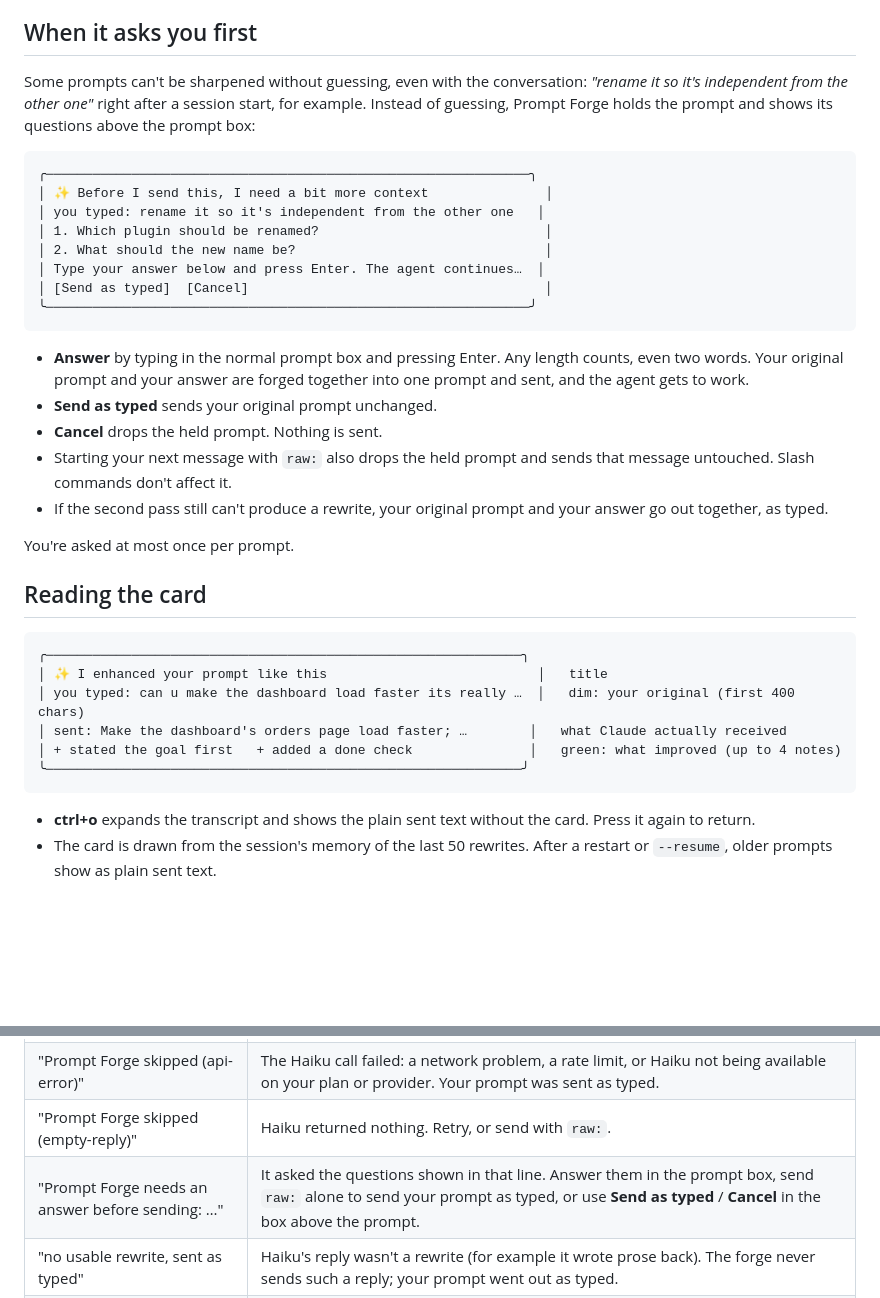
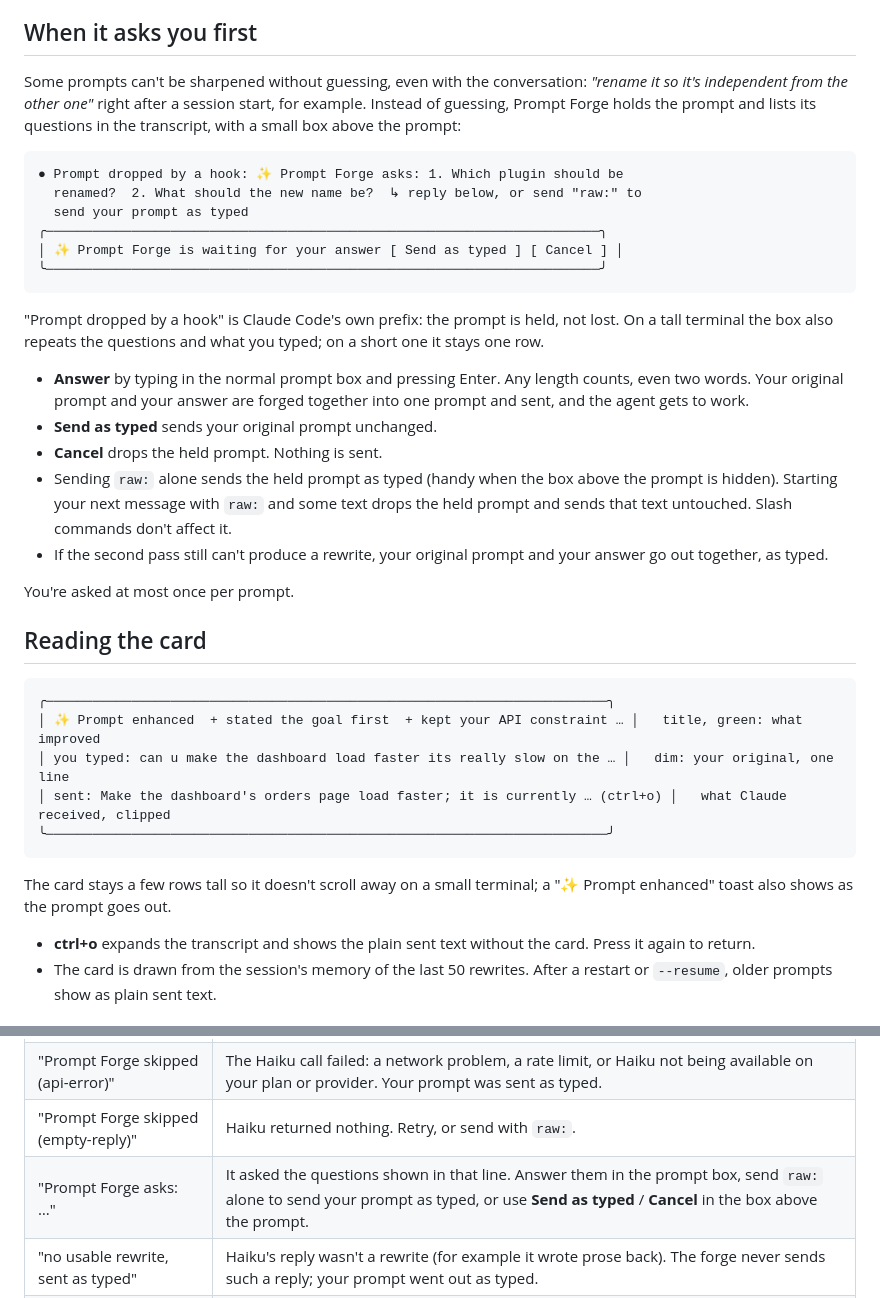
Before and after one commit to tomikng/prompt-forge, a Markdown page: HELP.md, 2 parts joined by grey strips. Drawn GitHub-style; blank space fills up the shorter version.

````diff
--- a/HELP.md
+++ b/HELP.md
@@ -100,23 +100,23 @@ The rules aim for a rewrite that makes your prompt more explicit without adding
 
 ## When it asks you first
 
-Some prompts can't be sharpened without guessing, even with the conversation: *"rename it so it's independent from the other one"* right after a session start, for example. Instead of guessing, Prompt Forge holds the prompt and shows its questions above the prompt box:
+Some prompts can't be sharpened without guessing, even with the conversation: *"rename it so it's independent from the other one"* right after a session start, for example. Instead of guessing, Prompt Forge holds the prompt and lists its questions in the transcript, with a small box above the prompt:
 
 ```text
-╭──────────────────────────────────────────────────────────────╮
-│ ✨ Before I send this, I need a bit more context               │
-│ you typed: rename it so it's independent from the other one   │
-│ 1. Which plugin should be renamed?                             │
-│ 2. What should the new name be?                                │
-│ Type your answer below and press Enter. The agent continues…  │
-│ [Send as typed]  [Cancel]                                      │
-╰──────────────────────────────────────────────────────────────╯
+● Prompt dropped by a hook: ✨ Prompt Forge asks: 1. Which plugin should be
+  renamed?  2. What should the new name be?  ↳ reply below, or send "raw:" to
+  send your prompt as typed
+╭───────────────────────────────────────────────────────────────────────╮
+│ ✨ Prompt Forge is waiting for your answer [ Send as typed ] [ Cancel ] │
+╰───────────────────────────────────────────────────────────────────────╯
 ```
+
+"Prompt dropped by a hook" is Claude Code's own prefix: the prompt is held, not lost. On a tall terminal the box also repeats the questions and what you typed; on a short one it stays one row.
 
 - **Answer** by typing in the normal prompt box and pressing Enter. Any length counts, even two words. Your original prompt and your answer are forged together into one prompt and sent, and the agent gets to work.
 - **Send as typed** sends your original prompt unchanged.
 - **Cancel** drops the held prompt. Nothing is sent.
-- Starting your next message with `raw:` also drops the held prompt and sends that message untouched. Slash commands don't affect it.
+- Sending `raw:` alone sends the held prompt as typed (handy when the box above the prompt is hidden). Starting your next message with `raw:` and some text drops the held prompt and sends that text untouched. Slash commands don't affect it.
 - If the second pass still can't produce a rewrite, your original prompt and your answer go out together, as typed.
 
 You're asked at most once per prompt.
@@ -124,13 +124,14 @@ You're asked at most once per prompt.
 ## Reading the card
 
 ```text
-╭─────────────────────────────────────────────────────────────╮
-│ ✨ I enhanced your prompt like this                           │   title
-│ you typed: can u make the dashboard load faster its really …  │   dim: your original (first 400 chars)
-│ sent: Make the dashboard's orders page load faster; …        │   what Claude actually received
-│ + stated the goal first   + added a done check               │   green: what improved (up to 4 notes)
-╰─────────────────────────────────────────────────────────────╯
+╭────────────────────────────────────────────────────────────────────────╮
+│ ✨ Prompt enhanced  + stated the goal first  + kept your API constraint … │   title, green: what improved
+│ you typed: can u make the dashboard load faster its really slow on the … │   dim: your original, one line
+│ sent: Make the dashboard's orders page load faster; it is currently … (ctrl+o) │   what Claude received, clipped
+╰────────────────────────────────────────────────────────────────────────╯
 ```
+
+The card stays a few rows tall so it doesn't scroll away on a small terminal; a "✨ Prompt enhanced" toast also shows as the prompt goes out.
 
 - **ctrl+o** expands the transcript and shows the plain sent text without the card. Press it again to return.
 - The card is drawn from the session's memory of the last 50 rewrites. After a restart or `--resume`, older prompts show as plain sent text.
@@ -196,7 +197,7 @@ Prompt Forge rewrites the prompt with Claude Code's `prompt.submit` hook. If ano
 | Prompts never get a card | Check `/forge` (it may be off), and make sure the prompt has 5+ words and doesn't start with `/` or `raw:`. Run `claude plugin validate` on the plugin folder. |
 | "Prompt Forge skipped (api-error)" | The Haiku call failed: a network problem, a rate limit, or Haiku not being available on your plan or provider. Your prompt was sent as typed. |
 | "Prompt Forge skipped (empty-reply)" | Haiku returned nothing. Retry, or send with `raw:`. |
-| "Prompt Forge needs an answer before sending: …" | It asked the questions shown in that line. Answer them in the prompt box, send `raw:` alone to send your prompt as typed, or use **Send as typed** / **Cancel** in the box above the prompt. |
+| "Prompt Forge asks: …" | It asked the questions shown in that line. Answer them in the prompt box, send `raw:` alone to send your prompt as typed, or use **Send as typed** / **Cancel** in the box above the prompt. |
 | "no usable rewrite, sent as typed" | Haiku's reply wasn't a rewrite (for example it wrote prose back). The forge never sends such a reply; your prompt went out as typed. |
 | `/forge` is not recognized | The plugin isn't loaded. Check `/plugin` → **Installed**, and that Claude Code is 2.1.289 or newer. |
 | A rewrite changed your meaning | Resend with `raw:`, then [report it](https://github.com/tomikng/prompt-forge/issues/new?template=bad-rewrite.yml) with both versions. |
````
Also changed, not shown: README.md (+3 -3 lines), assets/ask.png, assets/card.png, assets/flow.gif, 7 other files.
